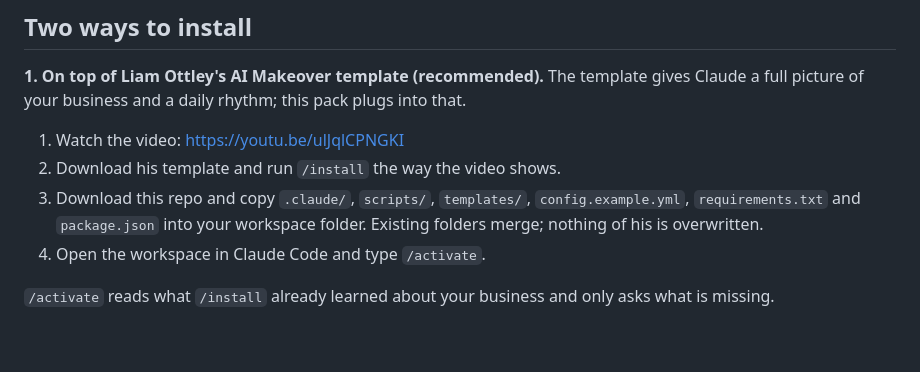
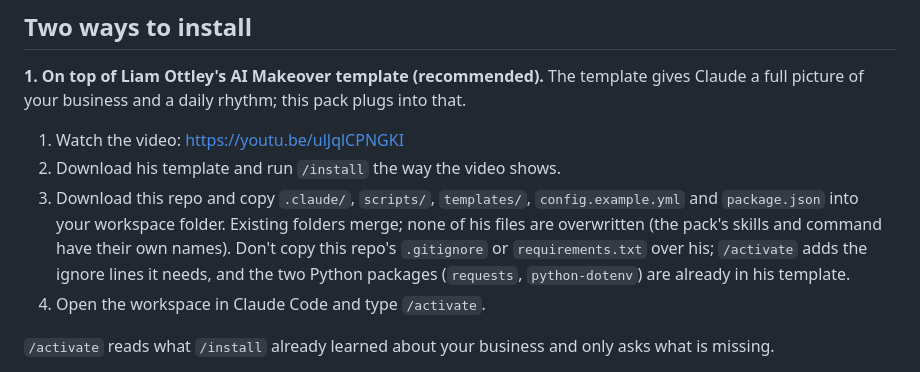
Before and after one commit to Danielsx321/freelancer-os, a Markdown page: README.md, the part around the change. Rendered like a GitHub page; blank space fills up the shorter version.

Commit message:
README: install step never overwrites template files

```diff
--- a/README.md
+++ b/README.md
@@ -12,7 +12,7 @@ One person selling their own work: web, copy, design, video, consulting, anythin
 
 1. Watch the video: https://youtu.be/ulJqlCPNGKI
 2. Download his template and run `/install` the way the video shows.
-3. Download this repo and copy `.claude/`, `scripts/`, `templates/`, `config.example.yml`, `requirements.txt` and `package.json` into your workspace folder. Existing folders merge; nothing of his is overwritten.
+3. Download this repo and copy `.claude/`, `scripts/`, `templates/`, `config.example.yml` and `package.json` into your workspace folder. Existing folders merge; none of his files are overwritten (the pack's skills and command have their own names). Don't copy this repo's `.gitignore` or `requirements.txt` over his; `/activate` adds the ignore lines it needs, and the two Python packages (`requests`, `python-dotenv`) are already in his template.
 4. Open the workspace in Claude Code and type `/activate`.
 
 `/activate` reads what `/install` already learned about your business and only asks what is missing.
```
